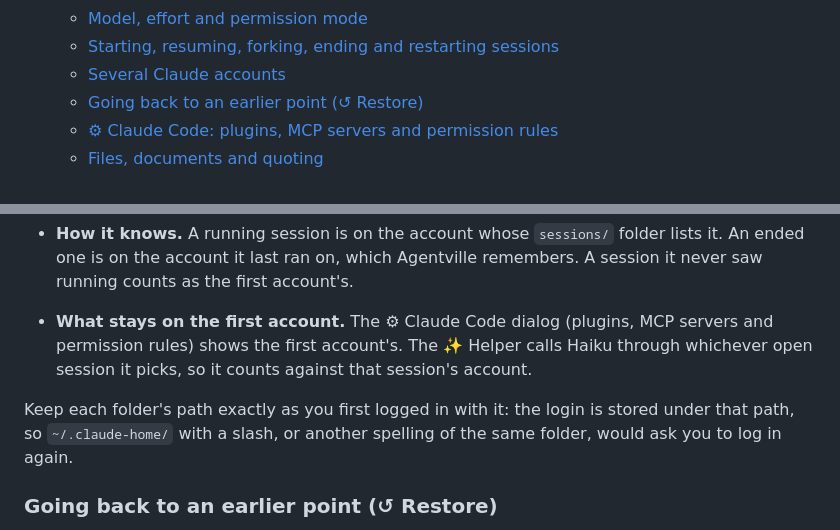
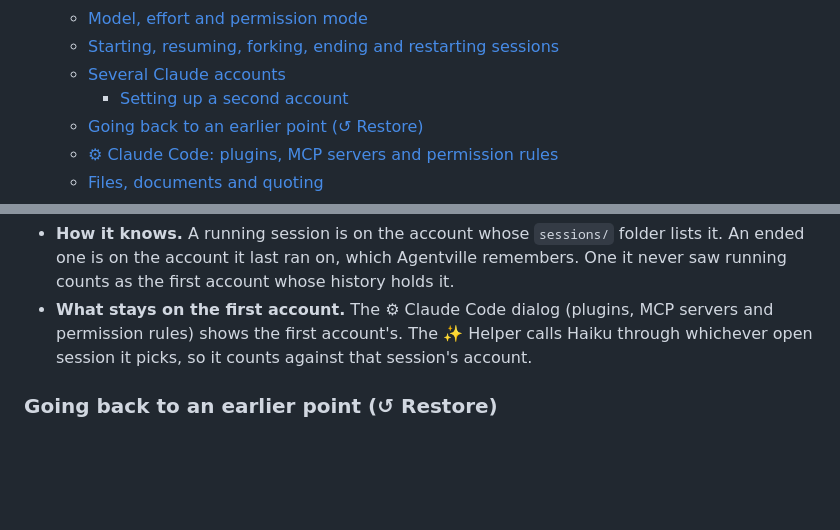
Before and after one commit to hamsathul/agentville, a Markdown page: README.md, 2 parts joined by grey strips. Drawn GitHub-style; blank space fills up the shorter version.

Commit message:
README: setting up a second Claude account, step by step
Co-Authored-By: Claude Opus 5.5 (1M context) <noreply@anthropic.com>

```diff
--- a/README.md
+++ b/README.md
@@ -37,6 +37,7 @@ It listens on `127.0.0.1` only and reads what Claude Code already writes to disk
   - [Model, effort and permission mode](#model-effort-and-permission-mode)
   - [Starting, resuming, forking, ending and restarting sessions](#starting-resuming-forking-ending-and-restarting-sessions)
   - [Several Claude accounts](#several-claude-accounts)
+    - [Setting up a second account](#setting-up-a-second-account)
   - [Going back to an earlier point (↺ Restore)](#going-back-to-an-earlier-point--restore)
   - [⚙ Claude Code: plugins, MCP servers and permission rules](#-claude-code-plugins-mcp-servers-and-permission-rules)
   - [Files, documents and quoting](#files-documents-and-quoting)
@@ -521,13 +569,9 @@ on its own account, and both can run at the same time.
 - **How it knows.** A running session is on the account whose `sessions/` folder lists it. An
-  ended one is on the account it last ran on, which Agentville remembers. A session it never saw
-  running counts as the first account's.
+  ended one is on the account it last ran on, which Agentville remembers. One it never saw running
+  counts as the first account whose history holds it.
 - **What stays on the first account.** The ⚙ Claude Code dialog (plugins, MCP servers and
   permission rules) shows the first account's. The ✨ Helper calls Haiku through whichever open
   session it picks, so it counts against that session's account.
-
-Keep each folder's path exactly as you first logged in with it: the login is stored under that
-path, so `~/.claude-home/` with a slash, or another spelling of the same folder, would ask you to
-log in again.
 
 ### Going back to an earlier point (↺ Restore)
 
```
Also changed, not shown: other parts of README.md (+83 -36 lines).
